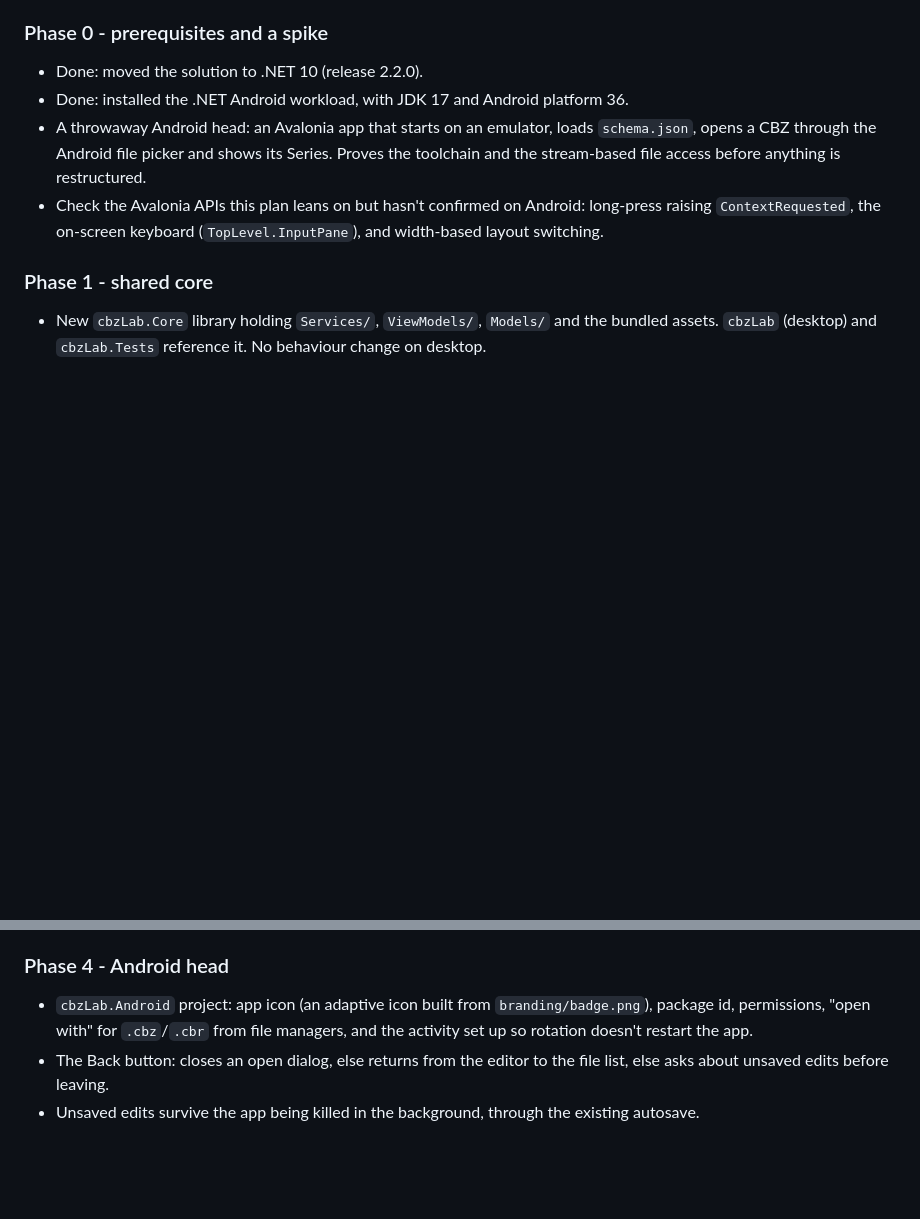
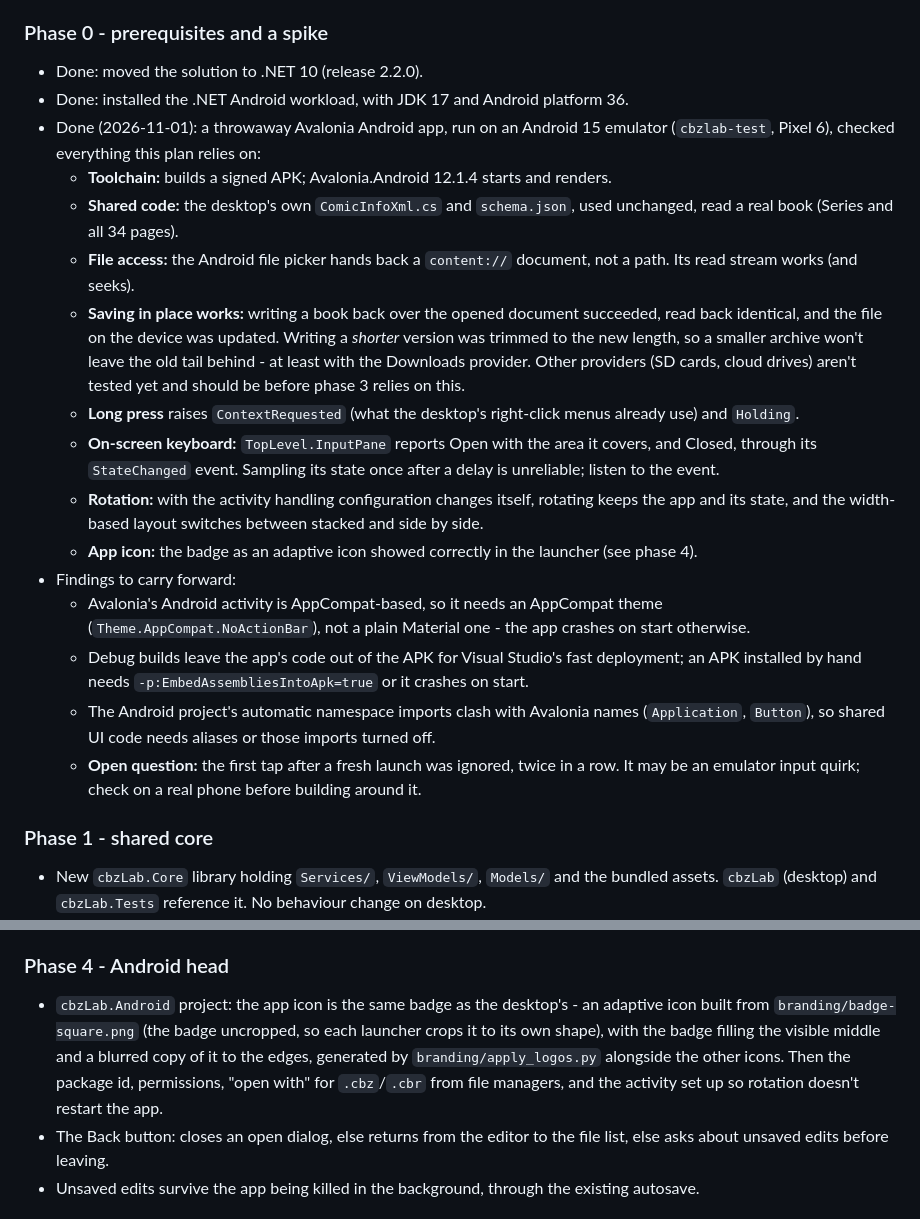
Before and after one commit to fexofenadine/cbzLab, a Markdown page: docs/ANDROID_PLAN.md, 2 parts joined by grey strips. GitHub-like rendering; blank space fills up the shorter version.

Commit message:
Record phase 0 results in the Android plan
A throwaway Avalonia Android app on an Android 15 emulator confirmed the toolchain, reuse of the desktop's ComicInfoXml and schema, document-stream reading, in-place saving including truncation to a shorter length, long-press, keyboard state, rotation without a restart, and the badge as an adaptive app icon. Also records the build gotchas found and the icon plan for phase 4.

```diff
--- a/docs/ANDROID_PLAN.md
+++ b/docs/ANDROID_PLAN.md
@@ -47,12 +47,35 @@ port was done slice by slice.
 
 - Done: moved the solution to .NET 10 (release 2.2.0).
 - Done: installed the .NET Android workload, with JDK 17 and Android platform 36.
-- A throwaway Android head: an Avalonia app that starts on an emulator, loads `schema.json`, opens a
-  CBZ through the Android file picker and shows its Series. Proves the toolchain and the
-  stream-based file access before anything is restructured.
-- Check the Avalonia APIs this plan leans on but hasn't confirmed on Android: long-press raising
-  `ContextRequested`, the on-screen keyboard (`TopLevel.InputPane`), and width-based layout
-  switching.
+- Done (2026-11-01): a throwaway Avalonia Android app, run on an Android 15 emulator (`cbzlab-test`,
+  Pixel 6), checked everything this plan relies on:
+  - **Toolchain:** builds a signed APK; Avalonia.Android 12.1.4 starts and renders.
+  - **Shared code:** the desktop's own `ComicInfoXml.cs` and `schema.json`, used unchanged, read a
+    real book (Series and all 34 pages).
+  - **File access:** the Android file picker hands back a `content://` document, not a path. Its read
+    stream works (and seeks).
+  - **Saving in place works:** writing a book back over the opened document succeeded, read back
+    identical, and the file on the device was updated. Writing a *shorter* version was trimmed to
+    the new length, so a smaller archive won't leave the old tail behind - at least with the
+    Downloads provider. Other providers (SD cards, cloud drives) aren't tested yet and should be
+    before phase 3 relies on this.
+  - **Long press** raises `ContextRequested` (what the desktop's right-click menus already use) and
+    `Holding`.
+  - **On-screen keyboard:** `TopLevel.InputPane` reports Open with the area it covers, and Closed,
+    through its `StateChanged` event. Sampling its state once after a delay is unreliable; listen
+    to the event.
+  - **Rotation:** with the activity handling configuration changes itself, rotating keeps the app
+    and its state, and the width-based layout switches between stacked and side by side.
+  - **App icon:** the badge as an adaptive icon showed correctly in the launcher (see phase 4).
+- Findings to carry forward:
+  - Avalonia's Android activity is AppCompat-based, so it needs an AppCompat theme
+    (`Theme.AppCompat.NoActionBar`), not a plain Material one - the app crashes on start otherwise.
+  - Debug builds leave the app's code out of the APK for Visual Studio's fast deployment; an APK
+    installed by hand needs `-p:EmbedAssembliesIntoApk=true` or it crashes on start.
+  - The Android project's automatic namespace imports clash with Avalonia names (`Application`,
+    `Button`), so shared UI code needs aliases or those imports turned off.
+  - **Open question:** the first tap after a fresh launch was ignored, twice in a row. It may be an
+    emulator input quirk; check on a real phone before building around it.
 
 ### Phase 1 - shared core
 
@@ -77,8 +100,10 @@ port was done slice by slice.
 
 ### Phase 4 - Android head
 
-- `cbzLab.Android` project: app icon (an adaptive icon built from `branding/badge.png`), package
-  id, permissions, "open with" for `.cbz`/`.cbr` from file managers, and the activity set up so
+- `cbzLab.Android` project: the app icon is the same badge as the desktop's - an adaptive icon
+  built from `branding/badge-square.png` (the badge uncropped, so each launcher crops it to its own
+  shape), with the badge filling the visible middle and a blurred copy of it to the edges, generated
+  by `branding/apply_logos.py` alongside the other icons. Then the package id, permissions, "open with" for `.cbz`/`.cbr` from file managers, and the activity set up so
   rotation doesn't restart the app.
 - The Back button: closes an open dialog, else returns from the editor to the file list, else asks
   about unsaved edits before leaving.
```
